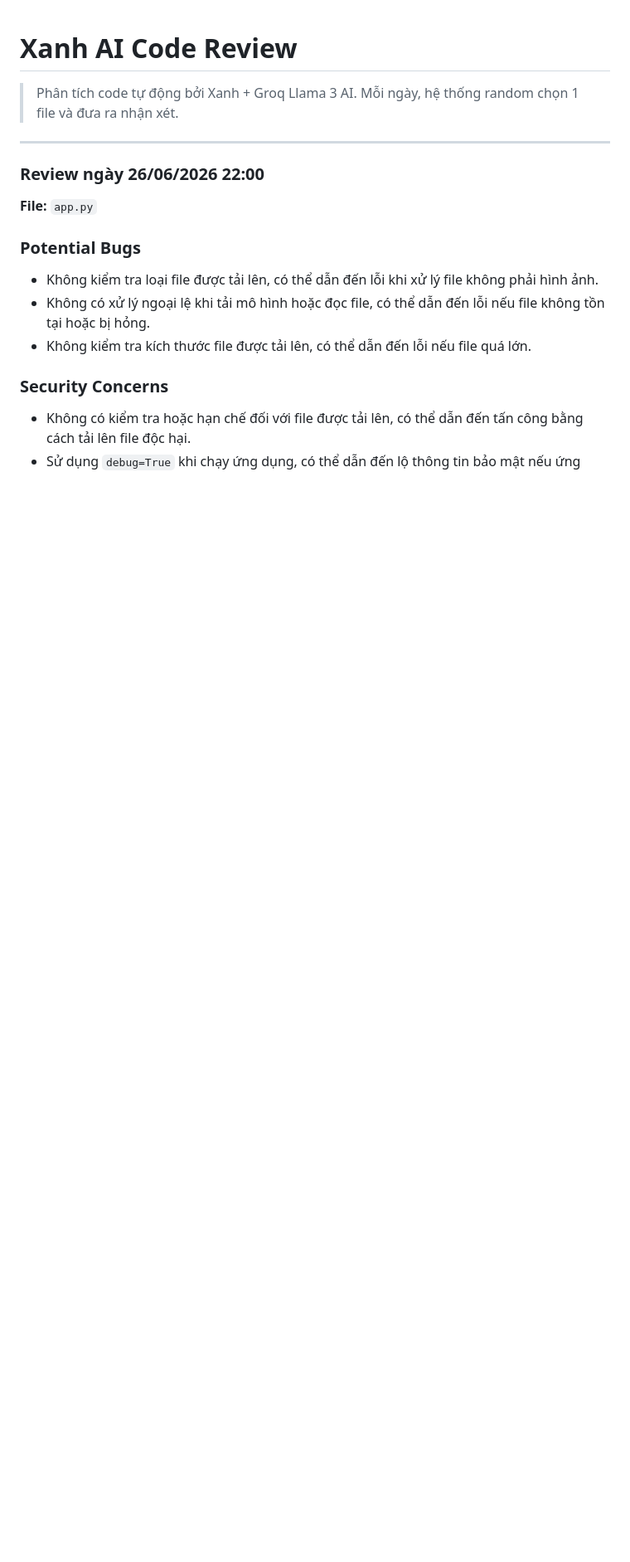
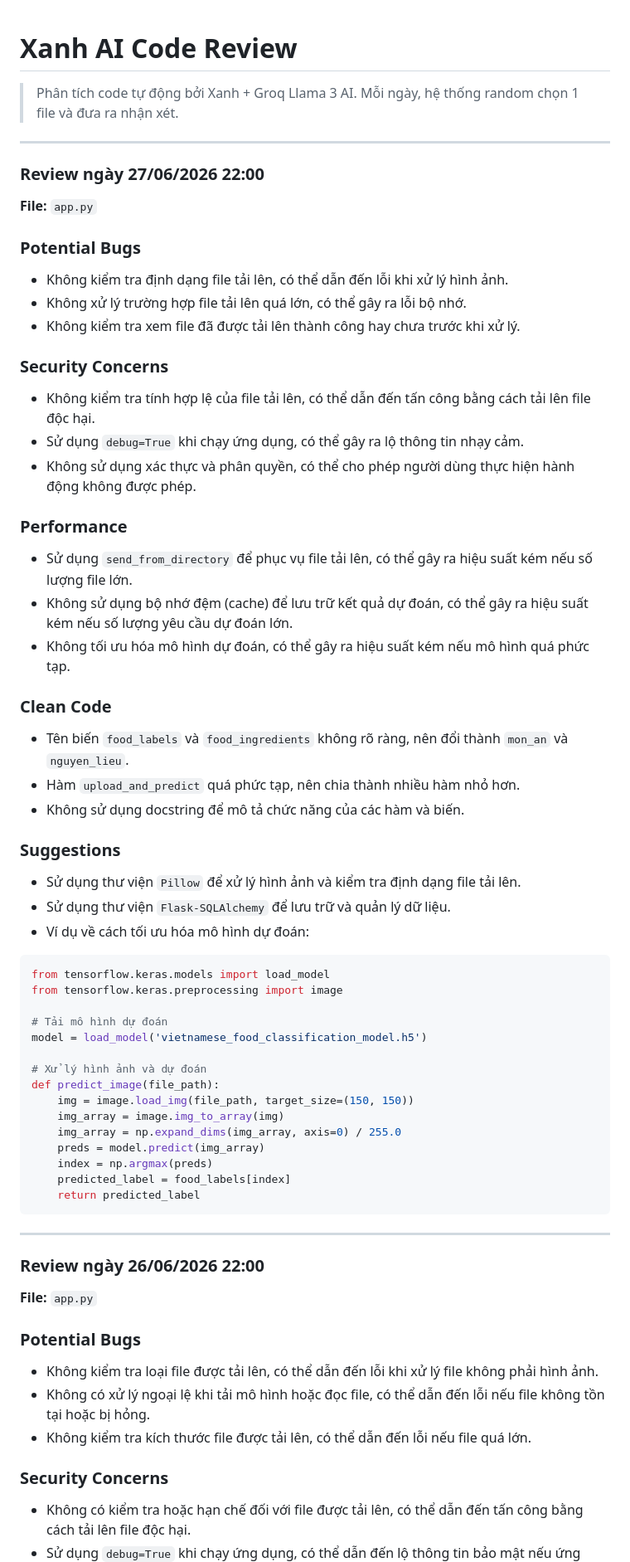
Before and after one commit to teikv/vietnamese-food-AI, a Markdown page: .xanh-review.md, the part around the change. Shown at 83% size. GitHub-like rendering; blank space fills up the shorter version.

Commit message:
chore(ai-review): daily code structure analysis by Xanh

````diff
--- a/.xanh-review.md
+++ b/.xanh-review.md
@@ -2,6 +2,54 @@
 
 > Phân tích code tự động bởi Xanh + Groq Llama 3 AI.
 > Mỗi ngày, hệ thống random chọn 1 file và đưa ra nhận xét.
+
+---
+
+### Review ngày 27/06/2026 22:00
+
+**File:** `app.py`
+
+### Potential Bugs
+* Không kiểm tra định dạng file tải lên, có thể dẫn đến lỗi khi xử lý hình ảnh.
+* Không xử lý trường hợp file tải lên quá lớn, có thể gây ra lỗi bộ nhớ.
+* Không kiểm tra xem file đã được tải lên thành công hay chưa trước khi xử lý.
+
+### Security Concerns
+* Không kiểm tra tính hợp lệ của file tải lên, có thể dẫn đến tấn công bằng cách tải lên file độc hại.
+* Sử dụng `debug=True` khi chạy ứng dụng, có thể gây ra lộ thông tin nhạy cảm.
+* Không sử dụng xác thực và phân quyền, có thể cho phép người dùng thực hiện hành động không được phép.
+
+### Performance
+* Sử dụng `send_from_directory` để phục vụ file tải lên, có thể gây ra hiệu suất kém nếu số lượng file lớn.
+* Không sử dụng bộ nhớ đệm (cache) để lưu trữ kết quả dự đoán, có thể gây ra hiệu suất kém nếu số lượng yêu cầu dự đoán lớn.
+* Không tối ưu hóa mô hình dự đoán, có thể gây ra hiệu suất kém nếu mô hình quá phức tạp.
+
+### Clean Code
+* Tên biến `food_labels` và `food_ingredients` không rõ ràng, nên đổi thành `mon_an` và `nguyen_lieu`.
+* Hàm `upload_and_predict` quá phức tạp, nên chia thành nhiều hàm nhỏ hơn.
+* Không sử dụng docstring để mô tả chức năng của các hàm và biến.
+
+### Suggestions
+* Sử dụng thư viện `Pillow` để xử lý hình ảnh và kiểm tra định dạng file tải lên.
+* Sử dụng thư viện `Flask-SQLAlchemy` để lưu trữ và quản lý dữ liệu.
+* Ví dụ về cách tối ưu hóa mô hình dự đoán:
+```python
+from tensorflow.keras.models import load_model
+from tensorflow.keras.preprocessing import image
+
+# Tải mô hình dự đoán
+model = load_model('vietnamese_food_classification_model.h5')
+
+# Xử lý hình ảnh và dự đoán
+def predict_image(file_path):
+    img = image.load_img(file_path, target_size=(150, 150))
+    img_array = image.img_to_array(img)
+    img_array = np.expand_dims(img_array, axis=0) / 255.0
+    preds = model.predict(img_array)
+    index = np.argmax(preds)
+    predicted_label = food_labels[index]
+    return predicted_label
+```
 
 ---
 
````
